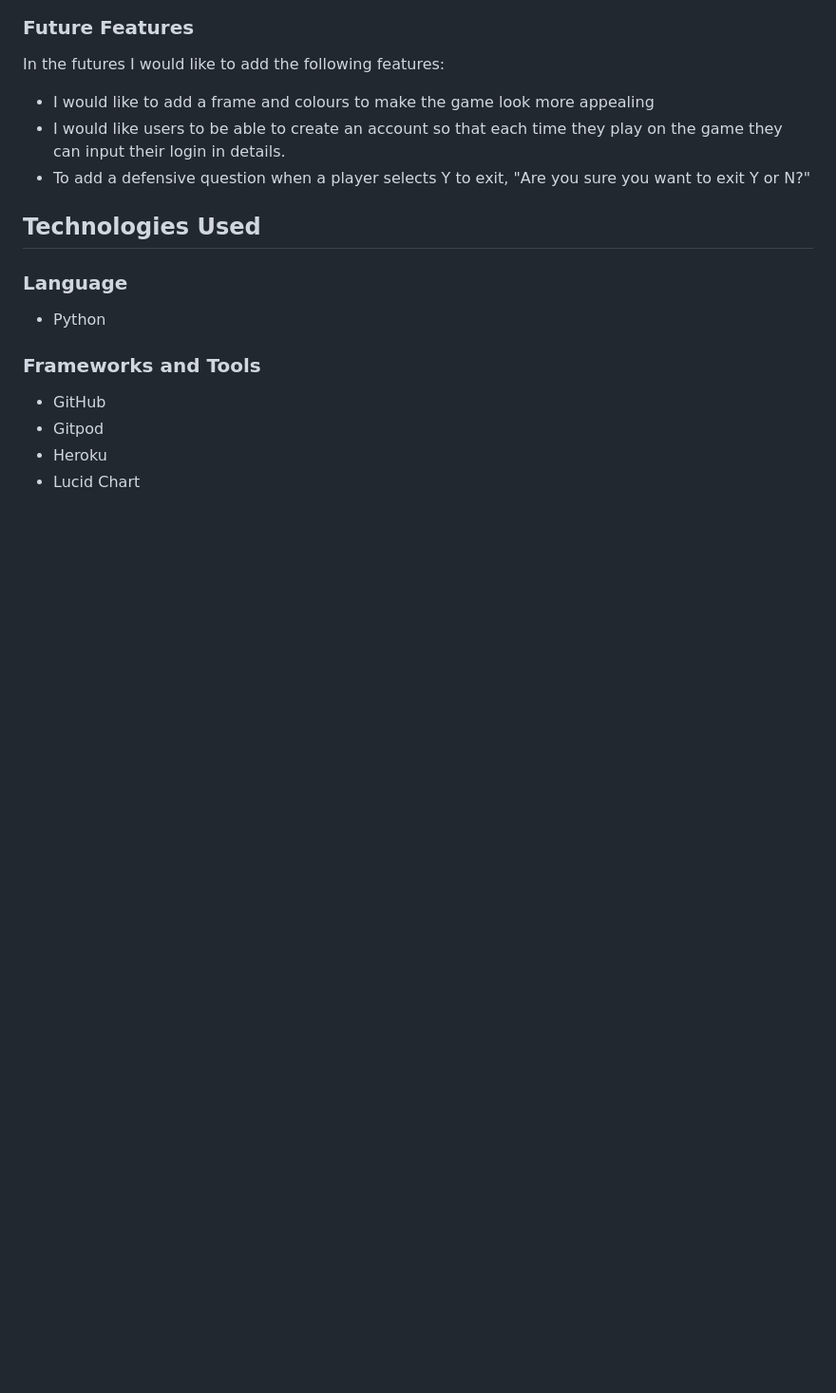
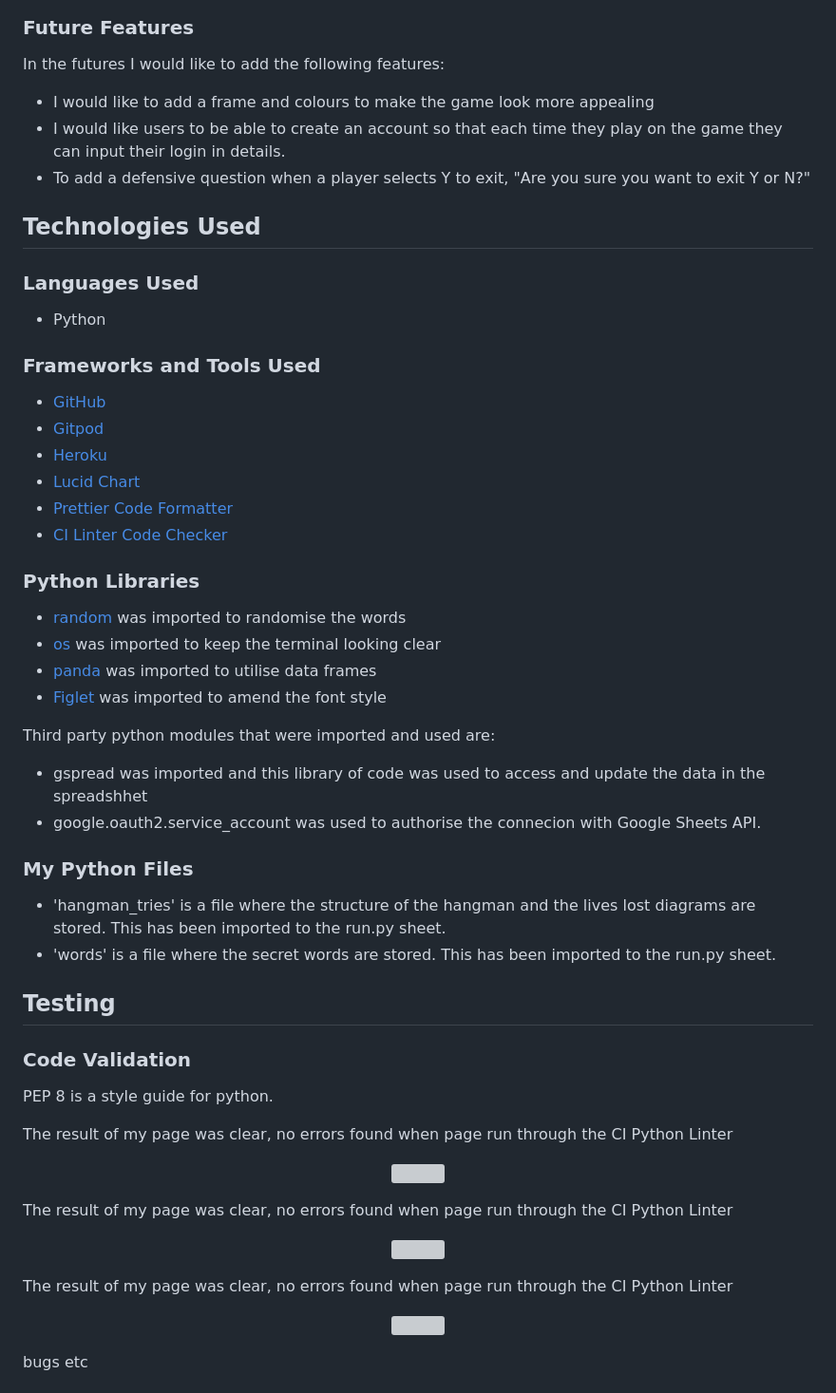
Before and after one commit to NatalieLockyer/Hangman, a Markdown page: README.md, the part around one of its changes. Shown at 95% size. Drawn GitHub-style; blank space fills up the shorter version; grey boxes are pictures that could not be loaded.

Commit message:
Large update to Readme

```diff
--- a/README.md
+++ b/README.md
@@ -234,12 +234,58 @@ In the futures I would like to add the following features:
 
 ## Technologies Used
 
-### Language
+### Languages Used
 * Python
 
-### Frameworks and Tools
+### Frameworks and Tools Used
 
-* GitHub
-* Gitpod
-* Heroku
-* Lucid Chart
+* [GitHub](https://github.com/)
+* [Gitpod](https://www.gitpod.io/)
+* [Heroku](https://www.heroku.com/)
+* [Lucid Chart](https://www.google.com/aclk?sa=l&ai=DChcSEwi_ssP0o8aCAxXZ2u0KHdQVDoIYABAAGgJkZw&ase=2&gclid=CjwKCAiA9dGqBhAqEiwAmRpTC9XQpJ9OWzIc524kVooNZVo5X8skE08NPqZvjIx4EuTylHyAzyvJSRoCpIIQAvD_BwE&sig=AOD64_1_4moP4TC2Y08_lDNJTfJdGFTwmA&q&nis=4&adurl&ved=2ahUKEwjz3bv0o8aCAxXgXEEAHbzQD5wQ0Qx6BAgOEAE)
+* [Prettier Code Formatter](https://prettier.io/)
+* [CI Linter Code Checker](https://pep8ci.herokuapp.com/)
+
+### Python Libraries
+* [random](https://docs.python.org/3/library/random.html) was imported to randomise the words
+* [os](https://docs.python.org/3/library/os.html) was imported to keep the terminal looking clear
+* [panda](https://www.w3schools.com/python/pandas/default.asp) was imported to utilise data frames
+* [Figlet](https://pypi.org/project/pyfiglet/) was imported to amend the font style
+
+Third party python modules that were imported and used are:
+* gspread was imported and this library of code was used to access and update the data in the spreadshhet
+* google.oauth2.service_account was used to authorise the connecion with Google Sheets API.
+
+### My Python Files
+* 'hangman_tries' is a file where the structure of the hangman and the lives lost diagrams are stored. This has been imported to the run.py sheet.
+* 'words' is a file where the secret words are stored. This has been imported to the run.py sheet.
+
+## Testing
+
+### Code Validation
+
+PEP 8 is a style guide for python.
+
+The result of my page was clear, no errors found when page run through the CI Python Linter
+
+<p align="center">
+<img src="./assets/images/readme_imgs/pythonlinter_mainpy.png">
+</p>
+
+The result of my page was clear, no errors found when page run through the CI Python Linter
+
+<p align="center">
+<img src="./assets/images/readme_imgs/pythonlinter_hangmanpy.png">
+</p>
+
+The result of my page was clear, no errors found when page run through the CI Python Linter
+
+<p align="center">
+<img src="./assets/images/readme_imgs/pythonlinter_wordspy.png">
+</p>
+
+
+bugs etc
+
+
+
```
Also changed, not shown: other parts of README.md (+59 -22 lines).
